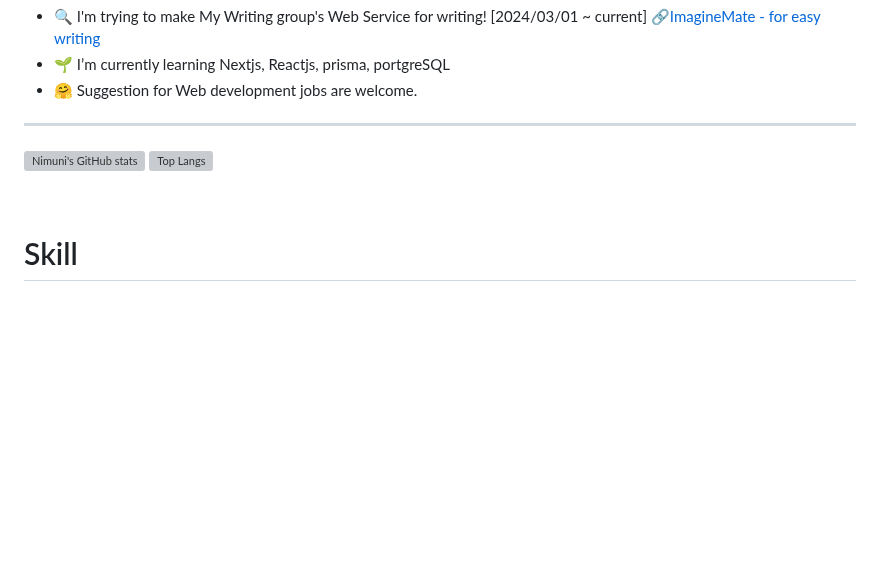
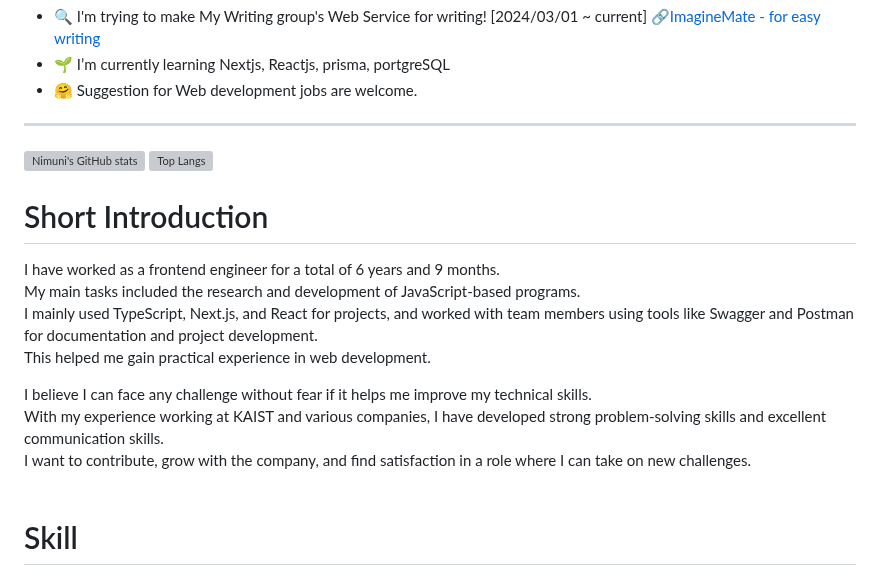
Before and after one commit to nimuni/nimuni, a Markdown page: README.md, the part around the change. GitHub-like rendering; blank space fills up the shorter version; grey boxes are pictures that could not be loaded.

```diff
--- a/README.md
+++ b/README.md
@@ -9,6 +9,15 @@ I'm Yimoon Kang
 ![Nimuni's GitHub stats](https://github-readme-stats.vercel.app/api?username=nimuni&show_icons=true&theme=transparent)
 [![Top Langs](https://github-readme-stats.vercel.app/api/top-langs/?username=nimuni&langs_count=10&layout=compact&theme=white)](https://github.com/nimuni/nimuni)
 
+# Short Introduction
+I have worked as a frontend engineer for a total of 6 years and 9 months.<br/>
+My main tasks included the research and development of JavaScript-based programs.<br/>
+I mainly used TypeScript, Next.js, and React for projects, and worked with team members using tools like Swagger and Postman for documentation and project development.<br/>
+This helped me gain practical experience in web development.<br/>
+
+I believe I can face any challenge without fear if it helps me improve my technical skills.<br/>
+With my experience working at KAIST and various companies, I have developed strong problem-solving skills and excellent communication skills.<br/>
+I want to contribute, grow with the company, and find satisfaction in a role where I can take on new challenges.<br/>
 ﻿
 
 
```
